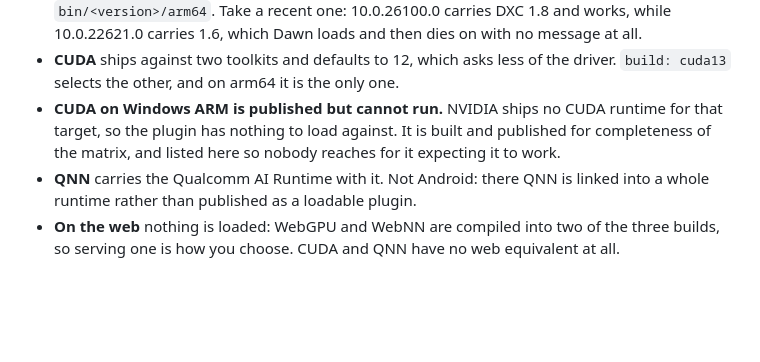
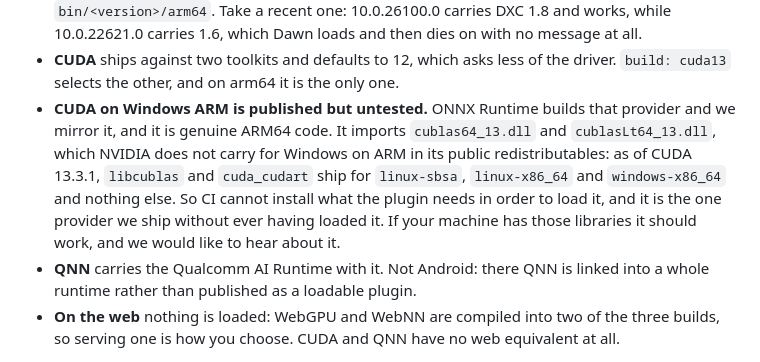
Before and after one commit to dariyooo/onnxruntime-dart, a Markdown page: packages/onnxruntime_dart/README.md, the part around the change. GitHub-like rendering; blank space fills up the shorter version.

Commit message:
State exactly which CUDA libraries Windows ARM lacks

```diff
--- a/packages/onnxruntime_dart/README.md
+++ b/packages/onnxruntime_dart/README.md
@@ -192,10 +192,15 @@ Notes on the table:
   dies on with no message at all.
 - **CUDA** ships against two toolkits and defaults to 12, which asks less of the
   driver. `build: cuda13` selects the other, and on arm64 it is the only one.
-- **CUDA on Windows ARM is published but cannot run.** NVIDIA ships no CUDA
-  runtime for that target, so the plugin has nothing to load against. It is
-  built and published for completeness of the matrix, and listed here so nobody
-  reaches for it expecting it to work.
+- **CUDA on Windows ARM is published but untested.** ONNX Runtime builds that
+  provider and we mirror it, and it is genuine ARM64 code. It imports
+  `cublas64_13.dll` and `cublasLt64_13.dll`, which NVIDIA does not carry for
+  Windows on ARM in its public redistributables: as of CUDA 13.3.1, `libcublas`
+  and `cuda_cudart` ship for `linux-sbsa`, `linux-x86_64` and `windows-x86_64`
+  and nothing else. So CI cannot install what the plugin needs in order to load
+  it, and it is the one provider we ship without ever having loaded it. If your
+  machine has those libraries it should work, and we would like to hear about
+  it.
 - **QNN** carries the Qualcomm AI Runtime with it. Not Android: there QNN is
   linked into a whole runtime rather than published as a loadable plugin.
 - **On the web** nothing is loaded: WebGPU and WebNN are compiled into two of
```
